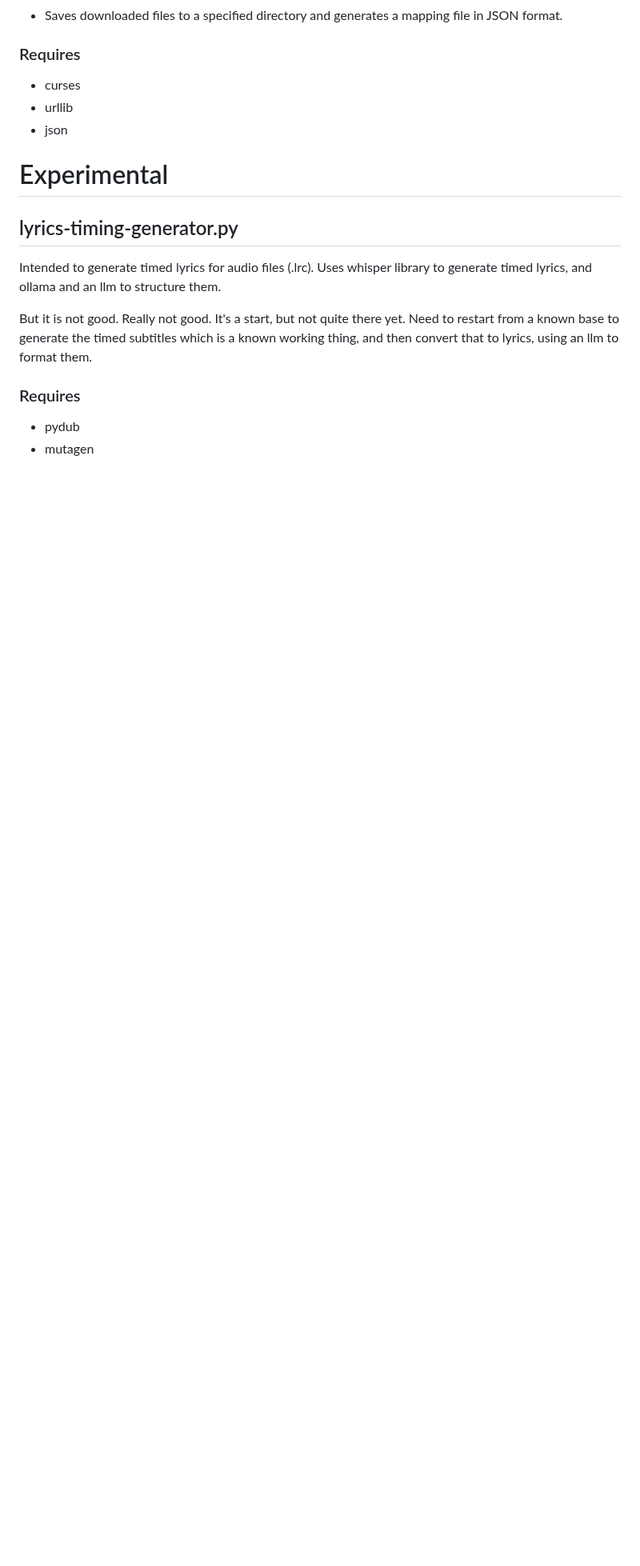
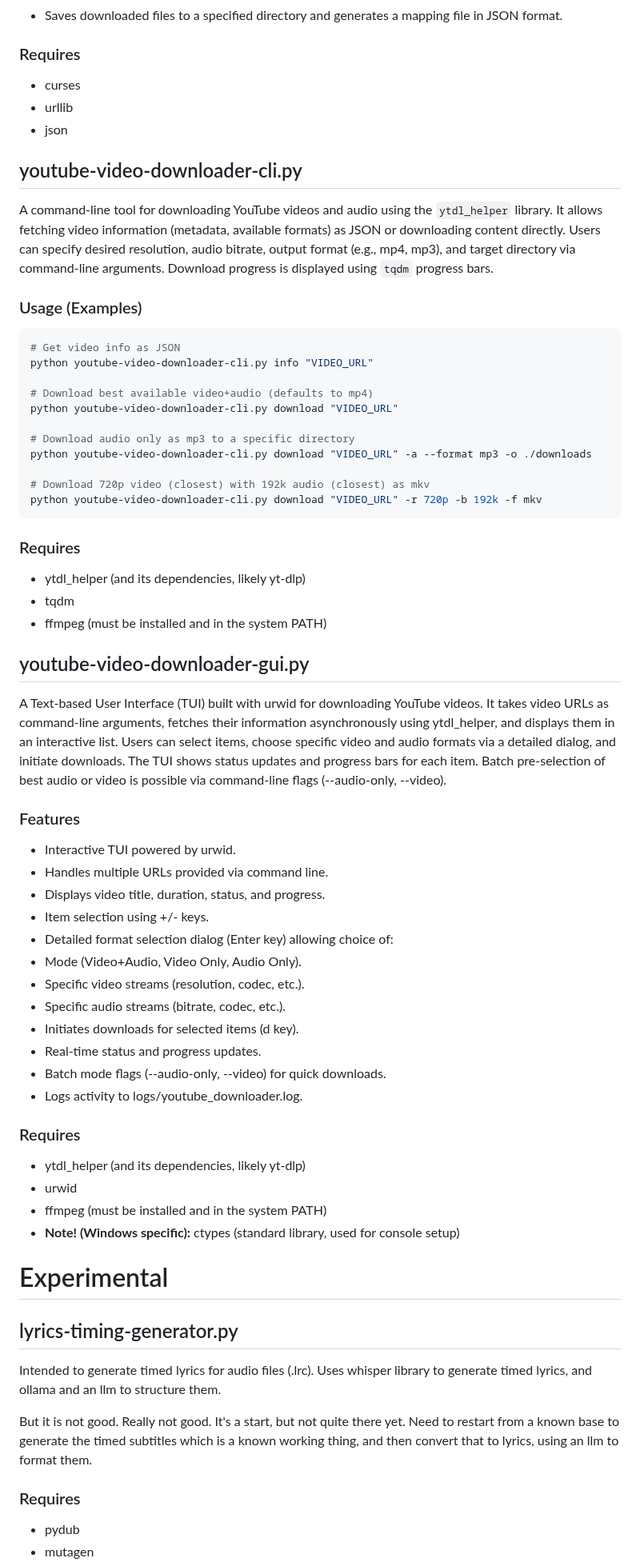
Before and after one commit to kiforsbe/misc_scripts, a Markdown page: README.md, the part around the change. Shown at 80% size. Drawn GitHub-style; blank space fills up the shorter version.

Commit message:
Updated the readme.txt

````diff
--- a/README.md
+++ b/README.md
@@ -185,6 +185,51 @@ A script to parse RSS feeds and download enclosures (e.g., audio, video, or othe
 - urllib
 - json
 
+## youtube-video-downloader-cli.py
+A command-line tool for downloading YouTube videos and audio using the `ytdl_helper` library. It allows fetching video information (metadata, available formats) as JSON or downloading content directly. Users can specify desired resolution, audio bitrate, output format (e.g., mp4, mp3), and target directory via command-line arguments. Download progress is displayed using `tqdm` progress bars.
+
+### Usage (Examples)
+```bash
+# Get video info as JSON
+python youtube-video-downloader-cli.py info "VIDEO_URL"
+
+# Download best available video+audio (defaults to mp4)
+python youtube-video-downloader-cli.py download "VIDEO_URL"
+
+# Download audio only as mp3 to a specific directory
+python youtube-video-downloader-cli.py download "VIDEO_URL" -a --format mp3 -o ./downloads
+
+# Download 720p video (closest) with 192k audio (closest) as mkv
+python youtube-video-downloader-cli.py download "VIDEO_URL" -r 720p -b 192k -f mkv
+```
+### Requires
+- ytdl_helper (and its dependencies, likely yt-dlp)
+- tqdm
+- ffmpeg (must be installed and in the system PATH)
+
+## youtube-video-downloader-gui.py
+A Text-based User Interface (TUI) built with urwid for downloading YouTube videos. It takes video URLs as command-line arguments, fetches their information asynchronously using ytdl_helper, and displays them in an interactive list. Users can select items, choose specific video and audio formats via a detailed dialog, and initiate downloads. The TUI shows status updates and progress bars for each item. Batch pre-selection of best audio or video is possible via command-line flags (--audio-only, --video).
+
+### Features
+- Interactive TUI powered by urwid.
+- Handles multiple URLs provided via command line.
+- Displays video title, duration, status, and progress.
+- Item selection using +/- keys.
+- Detailed format selection dialog (Enter key) allowing choice of:
+- Mode (Video+Audio, Video Only, Audio Only).
+- Specific video streams (resolution, codec, etc.).
+- Specific audio streams (bitrate, codec, etc.).
+- Initiates downloads for selected items (d key).
+- Real-time status and progress updates.
+- Batch mode flags (--audio-only, --video) for quick downloads.
+- Logs activity to logs/youtube_downloader.log.
+
+### Requires
+- ytdl_helper (and its dependencies, likely yt-dlp)
+- urwid
+- ffmpeg (must be installed and in the system PATH)
+- **Note! (Windows specific):** ctypes (standard library, used for console setup)
+
 # Experimental
 
 ## lyrics-timing-generator.py
````
